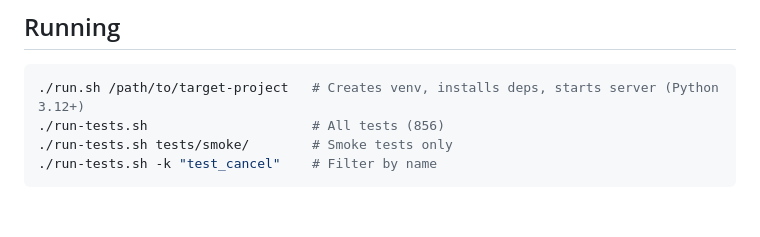
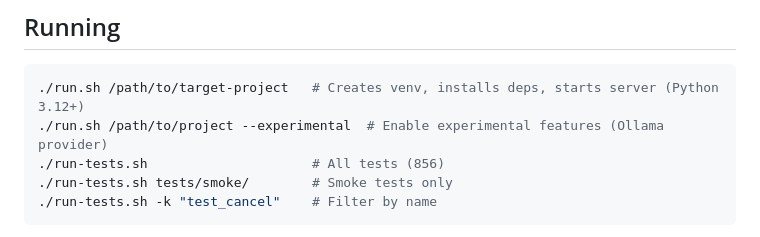
Before and after one commit to epatel/claude-agents-dashboard, a Markdown page: CLAUDE.md, the part around the change. GitHub-like rendering; blank space fills up the shorter version.

Commit message:
Document --experimental flag in CLAUDE.md
Co-Authored-By: Claude Opus 4.6 (1M context) <noreply@anthropic.com>

````diff
--- a/CLAUDE.md
+++ b/CLAUDE.md
@@ -6,6 +6,7 @@ Standalone scrum board that orchestrates Claude agents working on a **separate t
 
 ```bash
 ./run.sh /path/to/target-project   # Creates venv, installs deps, starts server (Python 3.12+)
+./run.sh /path/to/project --experimental  # Enable experimental features (Ollama provider)
 ./run-tests.sh                     # All tests (856)
 ./run-tests.sh tests/smoke/        # Smoke tests only
 ./run-tests.sh -k "test_cancel"    # Filter by name
````
